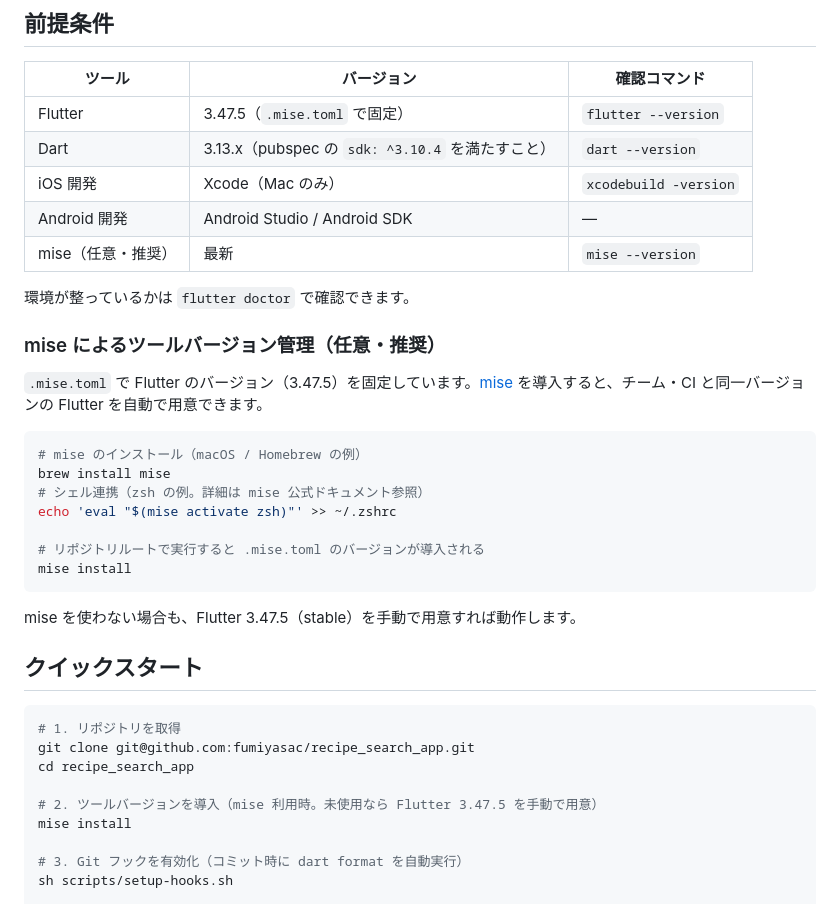
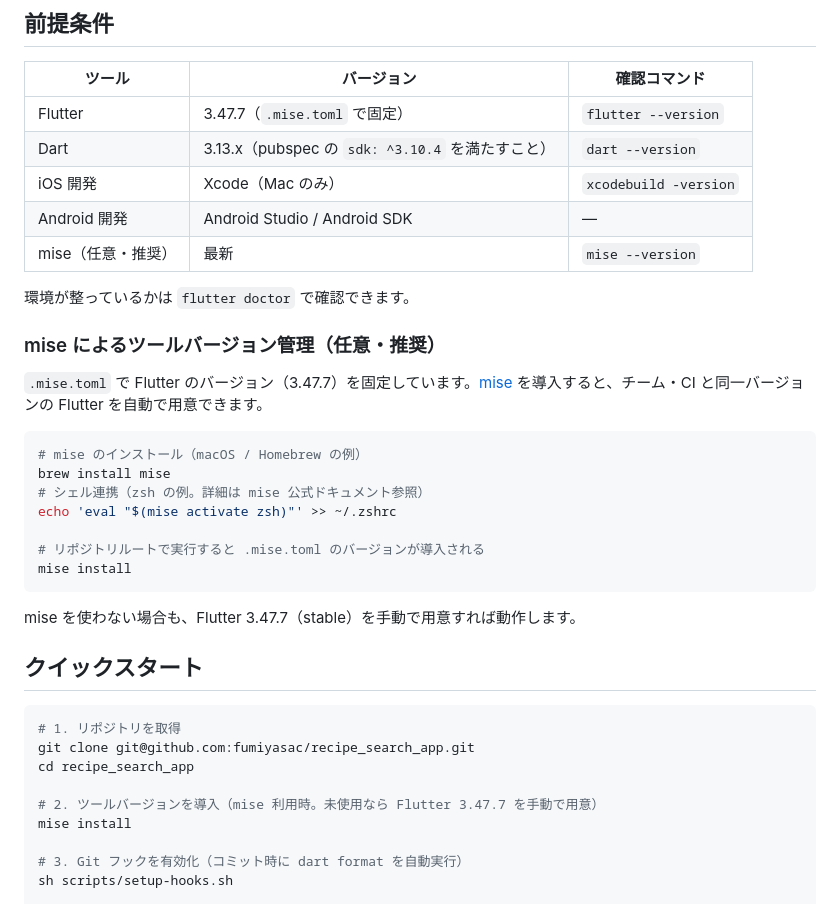
Before and after one commit to fumiyasac/recipe_search_app, a Markdown page: README.md, the part around the change. GitHub-like rendering.

````diff
--- a/README.md
+++ b/README.md
@@ -25,7 +25,7 @@
 
 | ツール | バージョン | 確認コマンド |
 |--------|-----------|--------------|
-| Flutter | 3.47.5（`.mise.toml` で固定） | `flutter --version` |
+| Flutter | 3.47.7（`.mise.toml` で固定） | `flutter --version` |
 | Dart | 3.13.x（pubspec の `sdk: ^3.10.4` を満たすこと） | `dart --version` |
 | iOS 開発 | Xcode（Mac のみ） | `xcodebuild -version` |
 | Android 開発 | Android Studio / Android SDK | — |
@@ -35,7 +35,7 @@
 
 ### mise によるツールバージョン管理（任意・推奨）
 
-`.mise.toml` で Flutter のバージョン（3.47.5）を固定しています。[mise](https://mise.jdx.dev/) を導入すると、チーム・CI と同一バージョンの Flutter を自動で用意できます。
+`.mise.toml` で Flutter のバージョン（3.47.7）を固定しています。[mise](https://mise.jdx.dev/) を導入すると、チーム・CI と同一バージョンの Flutter を自動で用意できます。
 
 ```bash
 # mise のインストール（macOS / Homebrew の例）
@@ -47,7 +47,7 @@ echo 'eval "$(mise activate zsh)"' >> ~/.zshrc
 mise install
 ```
 
-mise を使わない場合も、Flutter 3.47.5（stable）を手動で用意すれば動作します。
+mise を使わない場合も、Flutter 3.47.7（stable）を手動で用意すれば動作します。
 
 ## クイックスタート
 
@@ -56,7 +56,7 @@ mise を使わない場合も、Flutter 3.47.5（stable）を手動で用意す
 git clone git@github.com:fumiyasac/recipe_search_app.git
 cd recipe_search_app
 
-# 2. ツールバージョンを導入（mise 利用時。未使用なら Flutter 3.47.5 を手動で用意）
+# 2. ツールバージョンを導入（mise 利用時。未使用なら Flutter 3.47.7 を手動で用意）
 mise install
 
 # 3. Git フックを有効化（コミット時に dart format を自動実行）
````
Also changed, not shown: CLAUDE.md (+5 -5 lines), docs/upgrade/2026-10-flutter-upgrade-plan.md (+52 -1 lines).
